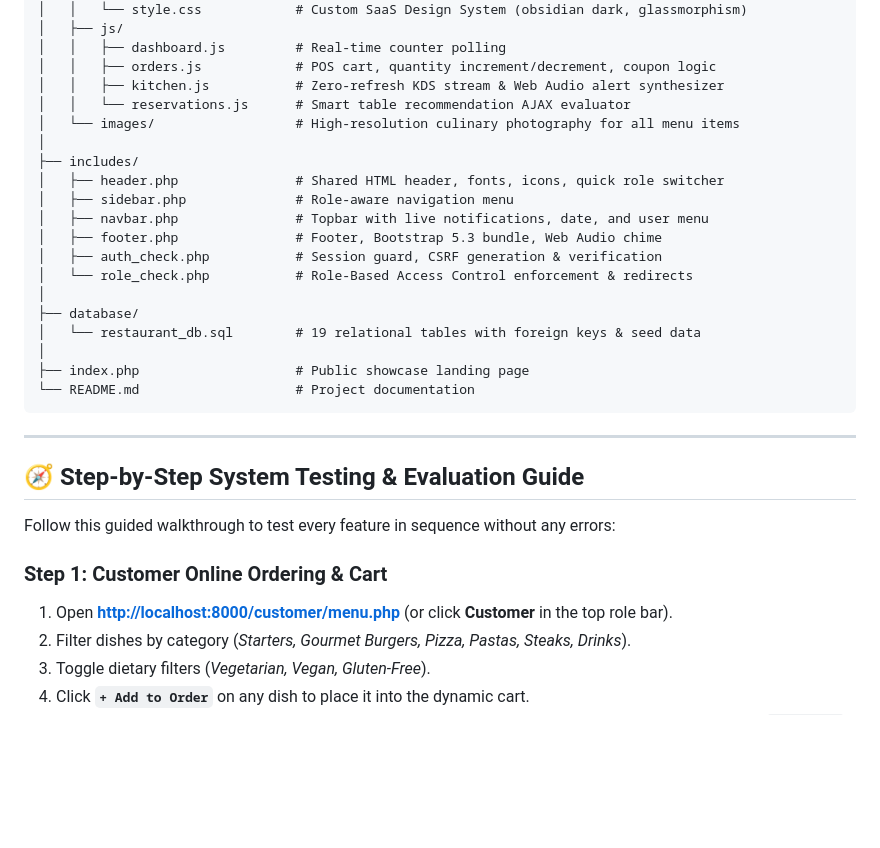
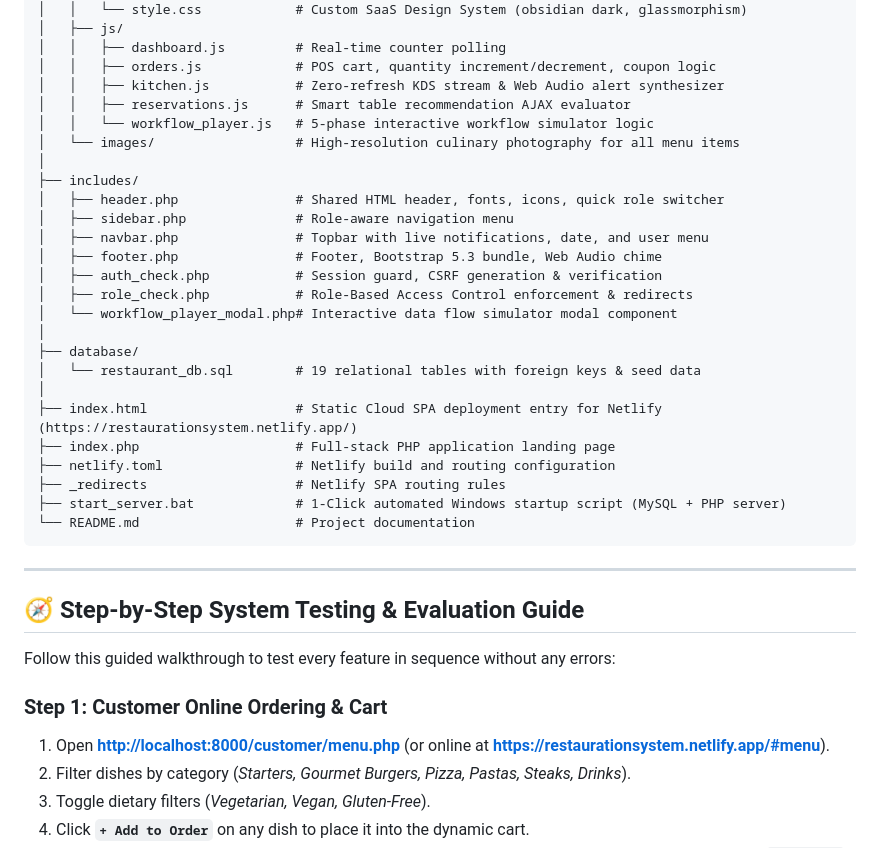
Before and after one commit to Dhanin12345/Restaurant-Management-System, a Markdown page: README.md, the part around one of its changes. Rendered like a GitHub page; blank space fills up the shorter version.

````diff
--- a/README.md
+++ b/README.md
@@ -128,7 +158,8 @@ restaurant-management-system/
 │   │   ├── dashboard.js         # Real-time counter polling
 │   │   ├── orders.js            # POS cart, quantity increment/decrement, coupon logic
 │   │   ├── kitchen.js           # Zero-refresh KDS stream & Web Audio alert synthesizer
-│   │   └── reservations.js      # Smart table recommendation AJAX evaluator
+│   │   ├── reservations.js      # Smart table recommendation AJAX evaluator
+│   │   └── workflow_player.js   # 5-phase interactive workflow simulator logic
 │   └── images/                  # High-resolution culinary photography for all menu items
 │
 ├── includes/
@@ -137,12 +168,17 @@ restaurant-management-system/
 │   ├── navbar.php               # Topbar with live notifications, date, and user menu
 │   ├── footer.php               # Footer, Bootstrap 5.3 bundle, Web Audio chime
 │   ├── auth_check.php           # Session guard, CSRF generation & verification
-│   └── role_check.php           # Role-Based Access Control enforcement & redirects
+│   ├── role_check.php           # Role-Based Access Control enforcement & redirects
+│   └── workflow_player_modal.php# Interactive data flow simulator modal component
 │
 ├── database/
 │   └── restaurant_db.sql        # 19 relational tables with foreign keys & seed data
 │
-├── index.php                    # Public showcase landing page
+├── index.html                   # Static Cloud SPA deployment entry for Netlify (https://restaurationsystem.netlify.app/)
+├── index.php                    # Full-stack PHP application landing page
+├── netlify.toml                 # Netlify build and routing configuration
+├── _redirects                   # Netlify SPA routing rules
+├── start_server.bat             # 1-Click automated Windows startup script (MySQL + PHP server)
 └── README.md                    # Project documentation
 ```
 
@@ -153,7 +189,7 @@ restaurant-management-system/
 Follow this guided walkthrough to test every feature in sequence without any errors:
 
 ### Step 1: Customer Online Ordering & Cart
-1. Open **[http://localhost:8000/customer/menu.php](http://localhost:8000/customer/menu.php)** (or click **Customer** in the top role bar).
+1. Open **[http://localhost:8000/customer/menu.php](http://localhost:8000/customer/menu.php)** (or online at **[https://restaurationsystem.netlify.app/#menu](https://restaurationsystem.netlify.app/#menu)**).
 2. Filter dishes by category (*Starters, Gourmet Burgers, Pizza, Pastas, Steaks, Drinks*).
 3. Toggle dietary filters (*Vegetarian, Vegan, Gluten-Free*).
 4. Click **`+ Add to Order`** on any dish to place it into the dynamic cart.
````
Also changed, not shown: other parts of README.md (+68 -9 lines).
